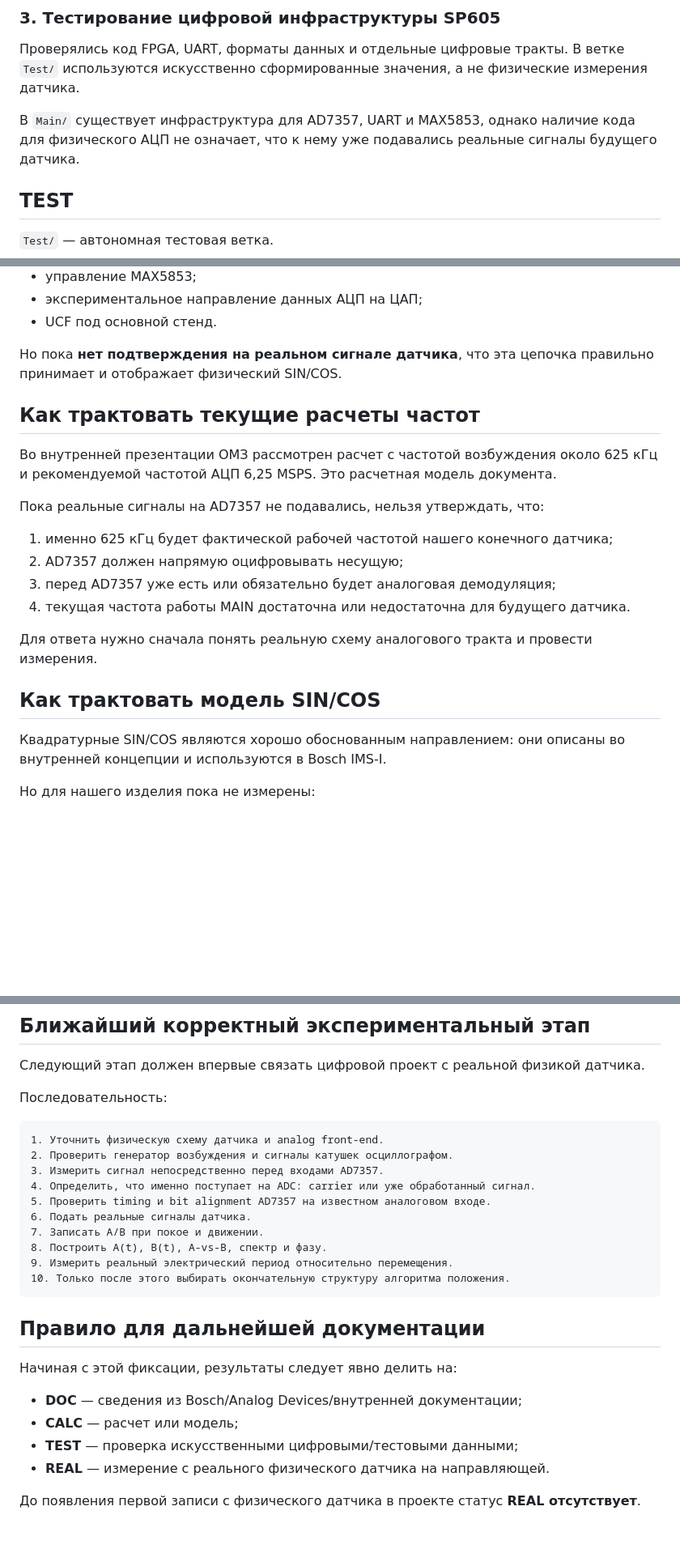
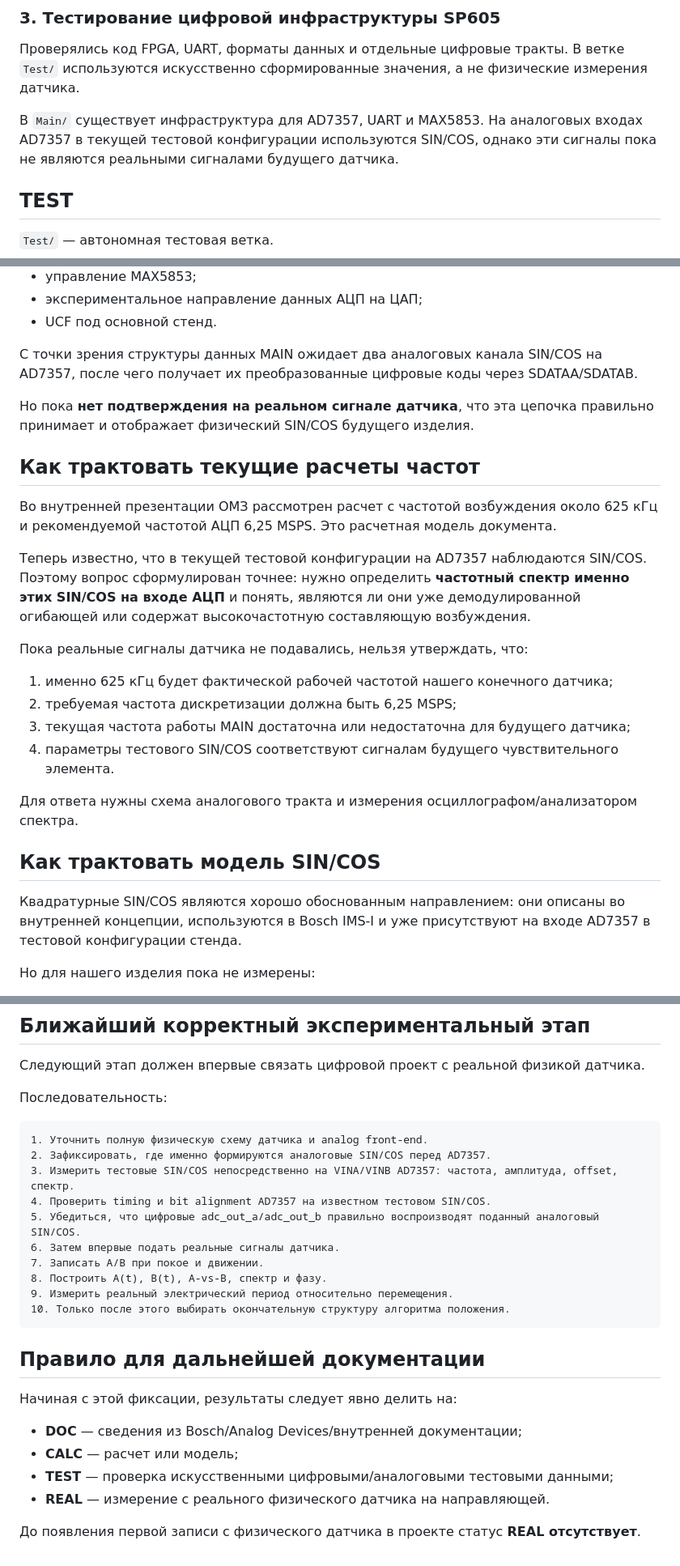
Before and after one commit to ZayatzS22/PLIS, a Markdown page: docs/CURRENT_STAND_STATUS.md, 3 parts joined by grey strips. Shown at 81% size. Rendered like a GitHub page; blank space fills up the shorter version.

Commit message:
Уточнен фактический сигнал на входе AD7357

````diff
--- a/docs/CURRENT_STAND_STATUS.md
+++ b/docs/CURRENT_STAND_STATUS.md
@@ -53,7 +69,7 @@
 
 Проверялись код FPGA, UART, форматы данных и отдельные цифровые тракты. В ветке `Test/` используются искусственно сформированные значения, а не физические измерения датчика.
 
-В `Main/` существует инфраструктура для AD7357, UART и MAX5853, однако наличие кода для физического АЦП не означает, что к нему уже подавались реальные сигналы будущего датчика.
+В `Main/` существует инфраструктура для AD7357, UART и MAX5853. На аналоговых входах AD7357 в текущей тестовой конфигурации используются SIN/COS, однако эти сигналы пока не являются реальными сигналами будущего датчика.
 
 ## TEST
 
@@ -84,24 +100,28 @@
 - экспериментальное направление данных АЦП на ЦАП;
 - UCF под основной стенд.
 
-Но пока **нет подтверждения на реальном сигнале датчика**, что эта цепочка правильно принимает и отображает физический SIN/COS.
+С точки зрения структуры данных MAIN ожидает два аналоговых канала SIN/COS на AD7357, после чего получает их преобразованные цифровые коды через SDATAA/SDATAB.
+
+Но пока **нет подтверждения на реальном сигнале датчика**, что эта цепочка правильно принимает и отображает физический SIN/COS будущего изделия.
 
 ## Как трактовать текущие расчеты частот
 
 Во внутренней презентации ОМЗ рассмотрен расчет с частотой возбуждения около 625 кГц и рекомендуемой частотой АЦП 6,25 MSPS. Это расчетная модель документа.
 
-Пока реальные сигналы на AD7357 не подавались, нельзя утверждать, что:
+Теперь известно, что в текущей тестовой конфигурации на AD7357 наблюдаются SIN/COS. Поэтому вопрос сформулирован точнее: нужно определить **частотный спектр именно этих SIN/COS на входе АЦП** и понять, являются ли они уже демодулированной огибающей или содержат высокочастотную составляющую возбуждения.
+
+Пока реальные сигналы датчика не подавались, нельзя утверждать, что:
 
 1. именно 625 кГц будет фактической рабочей частотой нашего конечного датчика;
-2. AD7357 должен напрямую оцифровывать несущую;
-3. перед AD7357 уже есть или обязательно будет аналоговая демодуляция;
-4. текущая частота работы MAIN достаточна или недостаточна для будущего датчика.
+2. требуемая частота дискретизации должна быть 6,25 MSPS;
+3. текущая частота работы MAIN достаточна или недостаточна для будущего датчика;
+4. параметры тестового SIN/COS соответствуют сигналам будущего чувствительного элемента.
 
-Для ответа нужно сначала понять реальную схему аналогового тракта и провести измерения.
+Для ответа нужны схема аналогового тракта и измерения осциллографом/анализатором спектра.
 
 ## Как трактовать модель SIN/COS
 
-Квадратурные SIN/COS являются хорошо обоснованным направлением: они описаны во внутренней концепции и используются в Bosch IMS-I.
+Квадратурные SIN/COS являются хорошо обоснованным направлением: они описаны во внутренней концепции, используются в Bosch IMS-I и уже присутствуют на входе AD7357 в тестовой конфигурации стенда.
 
 Но для нашего изделия пока не измерены:
 
@@ -121,12 +141,12 @@
 Последовательность:
 
 ```text
-1. Уточнить физическую схему датчика и analog front-end.
-2. Проверить генератор возбуждения и сигналы катушек осциллографом.
-3. Измерить сигнал непосредственно перед входами AD7357.
-4. Определить, что именно поступает на ADC: carrier или уже обработанный сигнал.
-5. Проверить timing и bit alignment AD7357 на известном аналоговом входе.
-6. Подать реальные сигналы датчика.
+1. Уточнить полную физическую схему датчика и analog front-end.
+2. Зафиксировать, где именно формируются аналоговые SIN/COS перед AD7357.
+3. Измерить тестовые SIN/COS непосредственно на VINA/VINB AD7357: частота, амплитуда, offset, спектр.
+4. Проверить timing и bit alignment AD7357 на известном тестовом SIN/COS.
+5. Убедиться, что цифровые adc_out_a/adc_out_b правильно воспроизводят поданный аналоговый SIN/COS.
+6. Затем впервые подать реальные сигналы датчика.
 7. Записать A/B при покое и движении.
 8. Построить A(t), B(t), A-vs-B, спектр и фазу.
 9. Измерить реальный электрический период относительно перемещения.
@@ -139,7 +159,7 @@
 
 - **DOC** — сведения из Bosch/Analog Devices/внутренней документации;
 - **CALC** — расчет или модель;
-- **TEST** — проверка искусственными цифровыми/тестовыми данными;
+- **TEST** — проверка искусственными цифровыми/аналоговыми тестовыми данными;
 - **REAL** — измерение с реального физического датчика на направляющей.
 
 До появления первой записи с физического датчика в проекте статус **REAL отсутствует**.
````
Also changed, not shown: other parts of docs/CURRENT_STAND_STATUS.md (+17 -1 lines).
